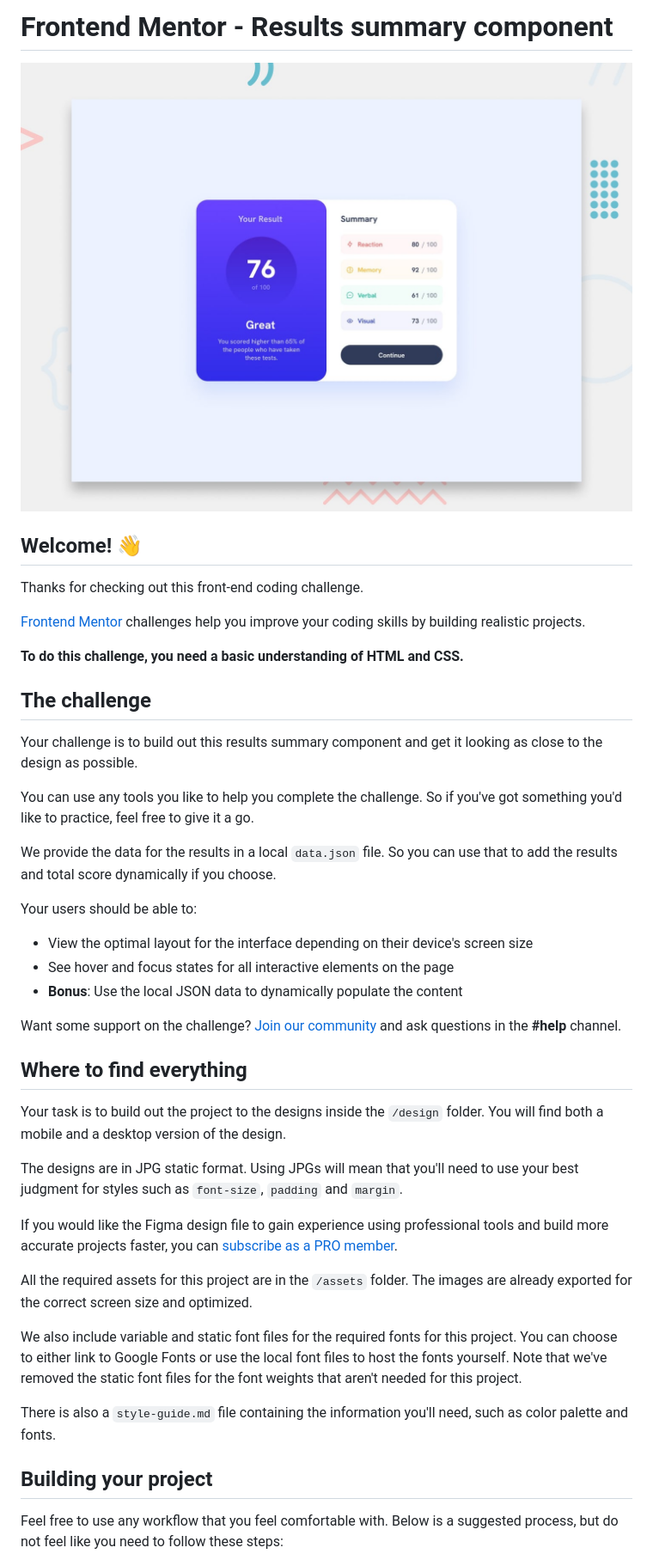
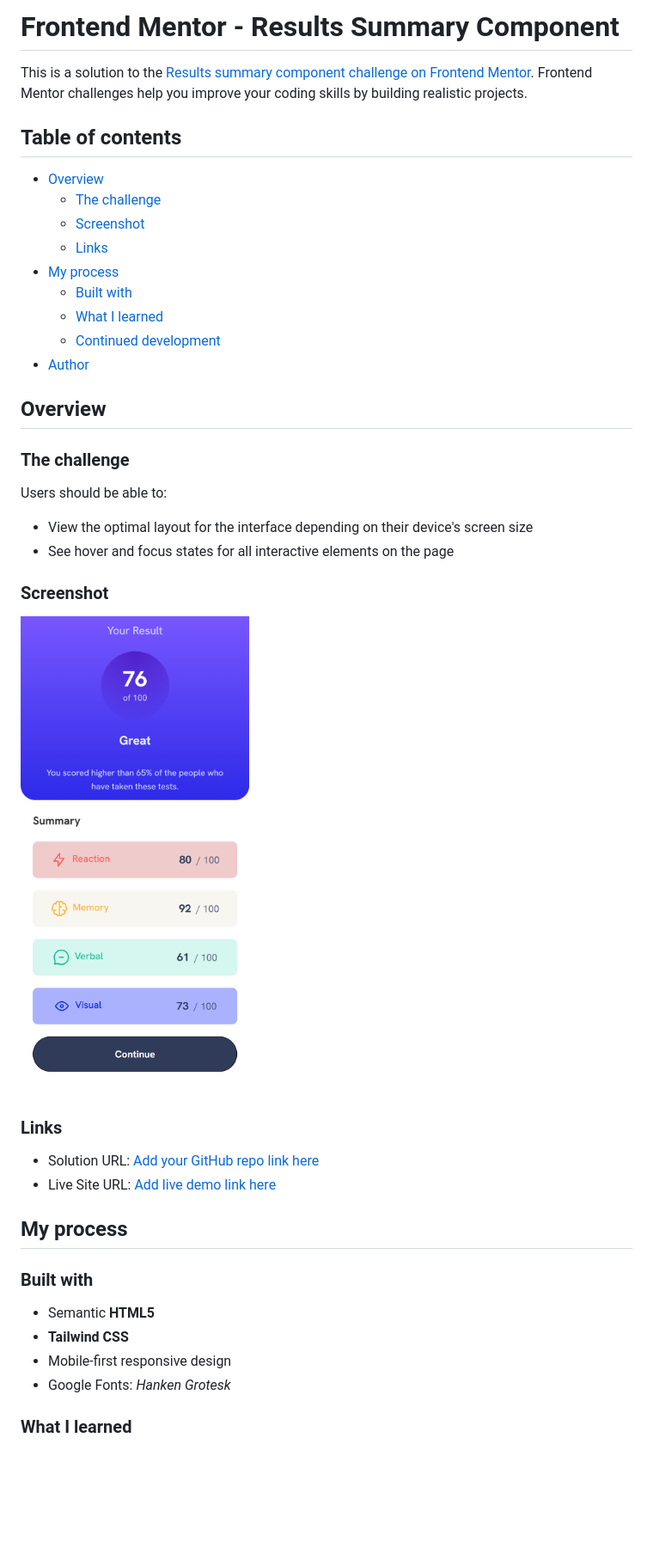
Before and after one commit to eesa-ma/Results-summary-component, a Markdown page: README.md, the part around the change printed below. Shown: that part at 86% size. GitHub-like rendering; pictures changed too: assets/images/preview.png (added); blank space fills up the shorter version.

```diff
--- a/README.md
+++ b/README.md
@@ -1,46 +1,47 @@
-# Frontend Mentor - Results summary component
+# Frontend Mentor - Results Summary Component
 
-![Design preview for the Results summary component coding challenge](./preview.jpg)
+This is a solution to the [Results summary component challenge on Frontend Mentor](https://www.frontendmentor.io/challenges/results-summary-component-CE_K6s0maV). Frontend Mentor challenges help you improve your coding skills by building realistic projects.
 
-## Welcome! 👋
+## Table of contents
 
-Thanks for checking out this front-end coding challenge.
+- [Overview](#overview)
+  - [The challenge](#the-challenge)
+  - [Screenshot](#screenshot)
+  - [Links](#links)
+- [My process](#my-process)
+  - [Built with](#built-with)
+  - [What I learned](#what-i-learned)
+  - [Continued development](#continued-development)
+- [Author](#author)
 
-[Frontend Mentor](https://www.frontendmentor.io) challenges help you improve your coding skills by building realistic projects.
+## Overview
 
-**To do this challenge, you need a basic understanding of HTML and CSS.**
+### The challenge
 
-## The challenge
-
-Your challenge is to build out this results summary component and get it looking as close to the design as possible.
-
-You can use any tools you like to help you complete the challenge. So if you've got something you'd like to practice, feel free to give it a go.
-
-We provide the data for the results in a local `data.json` file. So you can use that to add the results and total score dynamically if you choose.
-
-Your users should be able to:
+Users should be able to:
 
 - View the optimal layout for the interface depending on their device's screen size
 - See hover and focus states for all interactive elements on the page
-- **Bonus**: Use the local JSON data to dynamically populate the content
 
-Want some support on the challenge? [Join our community](https://www.frontendmentor.io/community) and ask questions in the **#help** channel.
 
-## Where to find everything
+### Screenshot
 
-Your task is to build out the project to the designs inside the `/design` folder. You will find both a mobile and a desktop version of the design.
+![Preview of Result Summary Component](./assets/images/preview.png)
 
-The designs are in JPG static format. Using JPGs will mean that you'll need to use your best judgment for styles such as `font-size`, `padding` and `margin`.
 
-If you would like the Figma design file to gain experience using professional tools and build more accurate projects faster, you can [subscribe as a PRO member](https://www.frontendmentor.io/pro).
+### Links
 
-All the required assets for this project are in the `/assets` folder. The images are already exported for the correct screen size and optimized.
+- Solution URL: [Add your GitHub repo link here](https://github.com/your-username/your-repo)
+- Live Site URL: [Add live demo link here](https://your-live-site-url.com)
 
-We also include variable and static font files for the required fonts for this project. You can choose to either link to Google Fonts or use the local font files to host the fonts yourself. Note that we've removed the static font files for the font weights that aren't needed for this project.
+## My process
 
-There is also a `style-guide.md` file containing the information you'll need, such as color palette and fonts.
+### Built with
 
-## Building your project
+- Semantic **HTML5**
+- **Tailwind CSS**
+- Mobile-first responsive design
+- Google Fonts: *Hanken Grotesk*
 
-Feel free to use any workflow that you feel comfortable with. Below is a suggested process, but do not feel like you need to follow these steps:
+### What I learned
 
```
Also changed, not shown: other parts of README.md (+7 -50 lines), README-template.md (deleted, +0 -112 lines), 127.0.0.1_5500_index.html.png (added), 1 other file.
